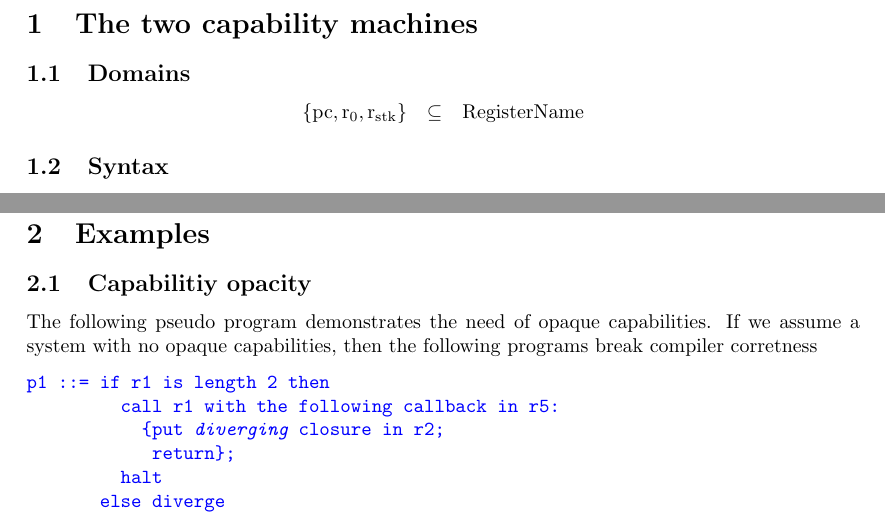
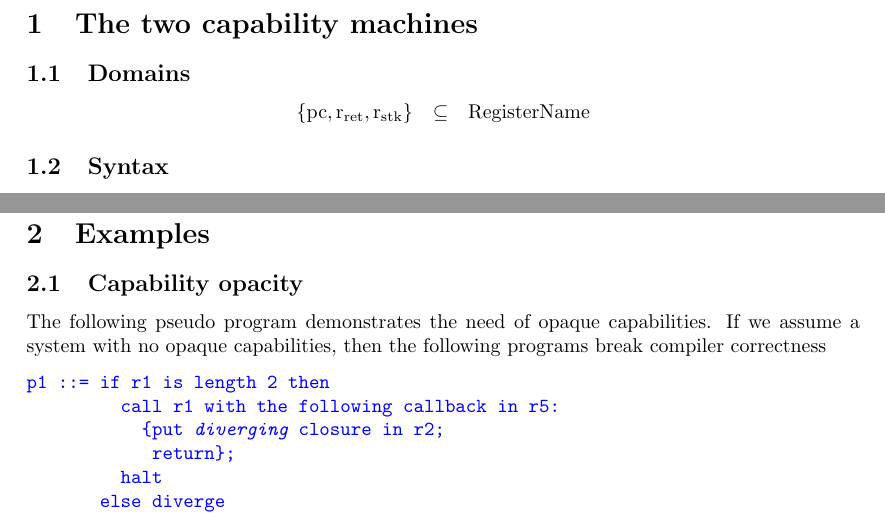
Before and after one commit to dominiquedevriese/capability-machine-reasoning-on-paper, a LaTeX document (fully-abstract-comp/technical-report.tex): two parts of pages 1 and 3 of 4, joined at a grey line, cut so that both start at the same text. Compiled offline with pdfLaTeX.

Commit message:
spelling

```diff
--- a/fully-abstract-comp/technical-report.tex
+++ b/fully-abstract-comp/technical-report.tex
@@ -124,7 +124,7 @@
 %%% Named registers
 \newcommand{\pcreg}{\mathrm{pc}}
 \newcommand{\rstk}{\mathrm{r}_\mathrm{stk}}
-\newcommand{\rO}{\mathrm{r}_0}
+\newcommand{\rO}{\mathrm{r}_\mathrm{ret}}
 
 %%% Permissions
 \newcommand{\plainperm}[1]{\mathrm{#1}}
@@ -240,8 +240,8 @@ There are two syntactic differences between the source language and the target l
 \]
 \clearpage
 \section{Examples}
-\subsection{Capabilitiy opacity}
-The following pseudo program demonstrates the need of opaque capabilities. If we assume a system with no opaque capabilities, then the following programs break compiler corretness
+\subsection{Capability opacity}
+The following pseudo program demonstrates the need of opaque capabilities. If we assume a system with no opaque capabilities, then the following programs break compiler correctness
 \begin{lstlisting}[basicstyle=\sourcecolor{}\ttfamily]
 p1 ::= if r1 is length 2 then
          call r1 with the following callback in r5:
```
